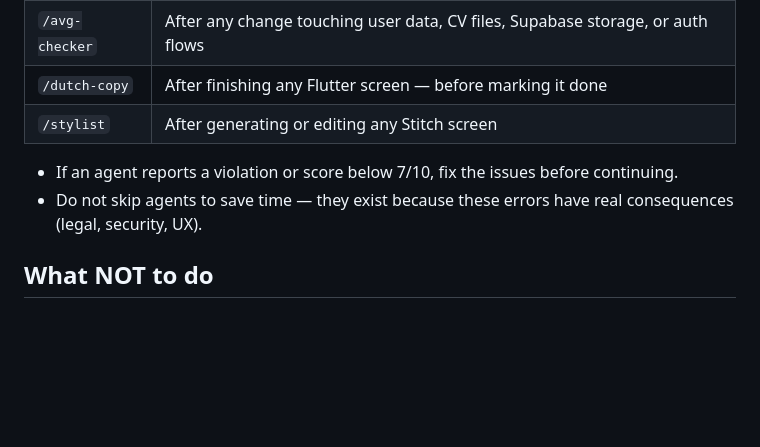
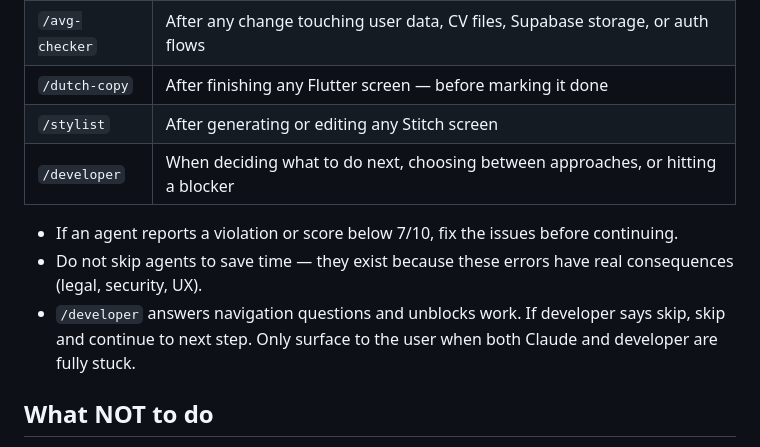
Before and after one commit to dautomaite-spec/opstap.app, a Markdown page: CLAUDE.md, the part around the change. GitHub-like rendering; blank space fills up the shorter version.

Commit message:
feat: add Developer agent, update agent trigger rules in CLAUDE.md
Co-Authored-By: Claude Sonnet 4.6 <noreply@anthropic.com>

```diff
--- a/CLAUDE.md
+++ b/CLAUDE.md
@@ -84,9 +84,11 @@ These agents live in `.claude/agents/`. Run them automatically at the points bel
 | `/avg-checker` | After any change touching user data, CV files, Supabase storage, or auth flows |
 | `/dutch-copy` | After finishing any Flutter screen — before marking it done |
 | `/stylist` | After generating or editing any Stitch screen |
+| `/developer` | When deciding what to do next, choosing between approaches, or hitting a blocker |
 
 - If an agent reports a violation or score below 7/10, fix the issues before continuing.
 - Do not skip agents to save time — they exist because these errors have real consequences (legal, security, UX).
+- `/developer` answers navigation questions and unblocks work. If developer says skip, skip and continue to next step. Only surface to the user when both Claude and developer are fully stuck.
 
 ## What NOT to do
 - Do not use the name Kabir or reference the old Kabir project
```
Also changed, not shown: .claude/agents/developer.md (added, +49 -0 lines).
